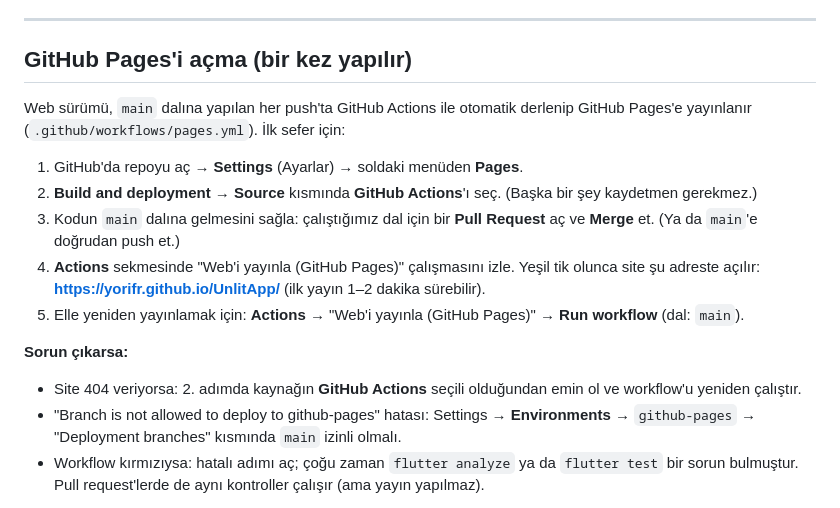
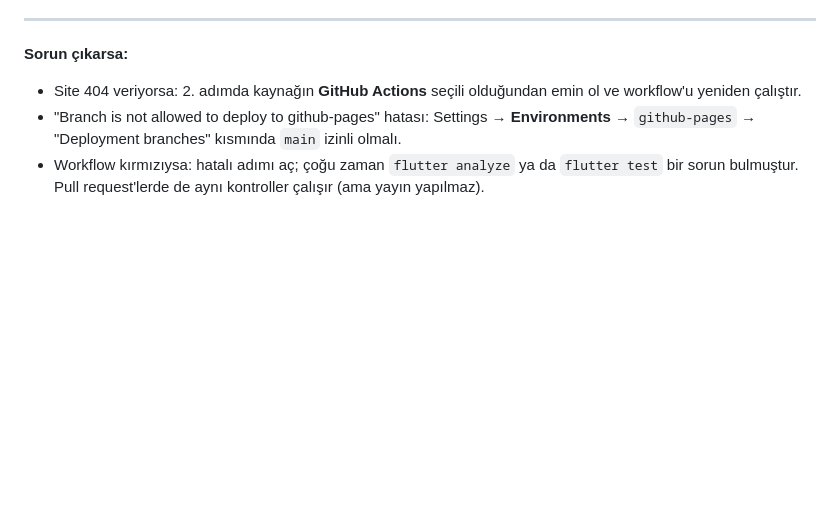
Before and after one commit to Yorifr/UnlitApp, a Markdown page: README.md, the part around the change. Drawn GitHub-style; blank space fills up the shorter version.

```diff
--- a/README.md
+++ b/README.md
@@ -35,22 +35,6 @@ suçlamaz:
 
 ---
 
-## GitHub Pages'i açma (bir kez yapılır)
-
-Web sürümü, `main` dalına yapılan her push'ta GitHub Actions ile otomatik
-derlenip GitHub Pages'e yayınlanır (`.github/workflows/pages.yml`).
-İlk sefer için:
-
-1. GitHub'da repoyu aç → **Settings** (Ayarlar) → soldaki menüden **Pages**.
-2. **Build and deployment** → **Source** kısmında **GitHub Actions**'ı seç.
-   (Başka bir şey kaydetmen gerekmez.)
-3. Kodun `main` dalına gelmesini sağla: çalıştığımız dal için bir
-   **Pull Request** aç ve **Merge** et. (Ya da `main`'e doğrudan push et.)
-4. **Actions** sekmesinde "Web'i yayınla (GitHub Pages)" çalışmasını izle.
-   Yeşil tik olunca site şu adreste açılır:
-   **https://yorifr.github.io/UnlitApp/** (ilk yayın 1–2 dakika sürebilir).
-5. Elle yeniden yayınlamak için: **Actions** → "Web'i yayınla (GitHub
-   Pages)" → **Run workflow** (dal: `main`).
 
 **Sorun çıkarsa:**
 - Site 404 veriyorsa: 2. adımda kaynağın **GitHub Actions** seçili olduğundan
```
